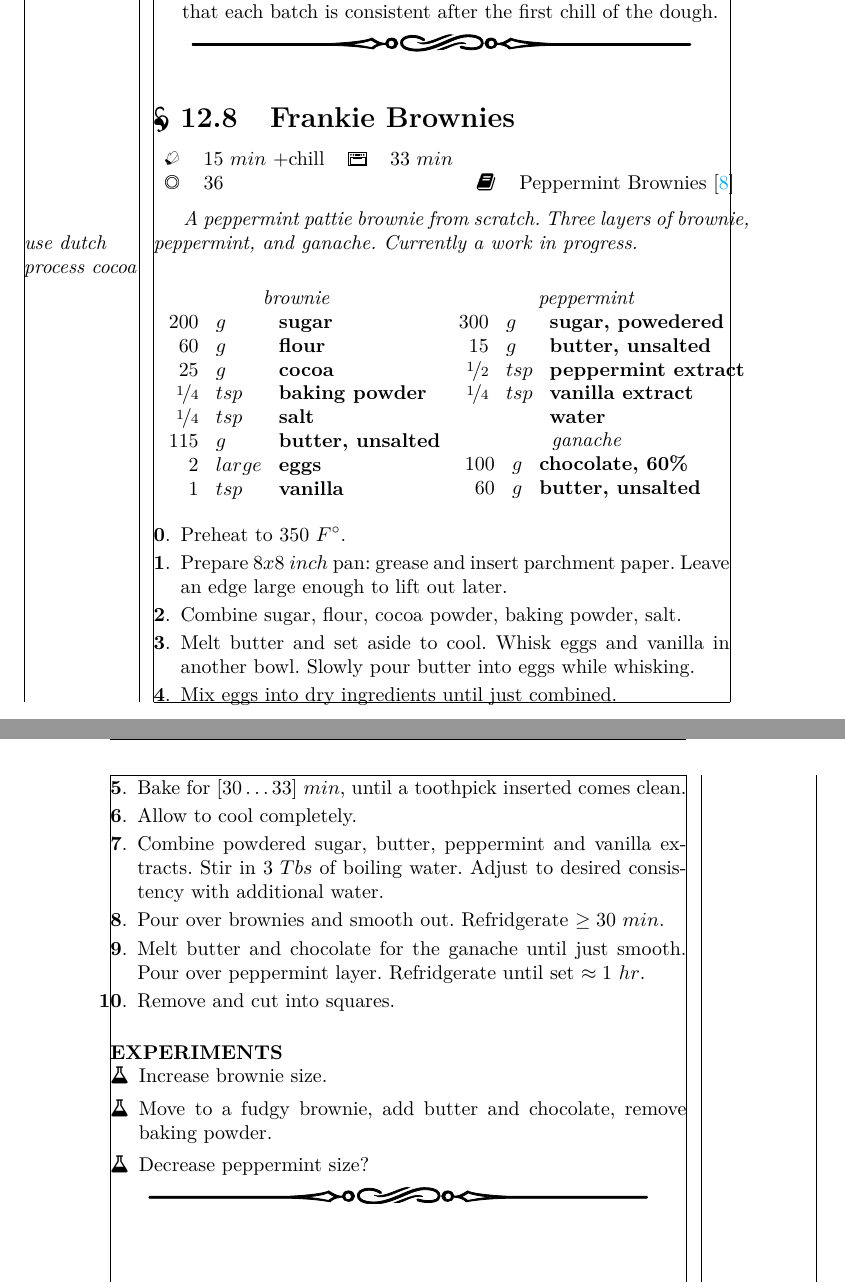
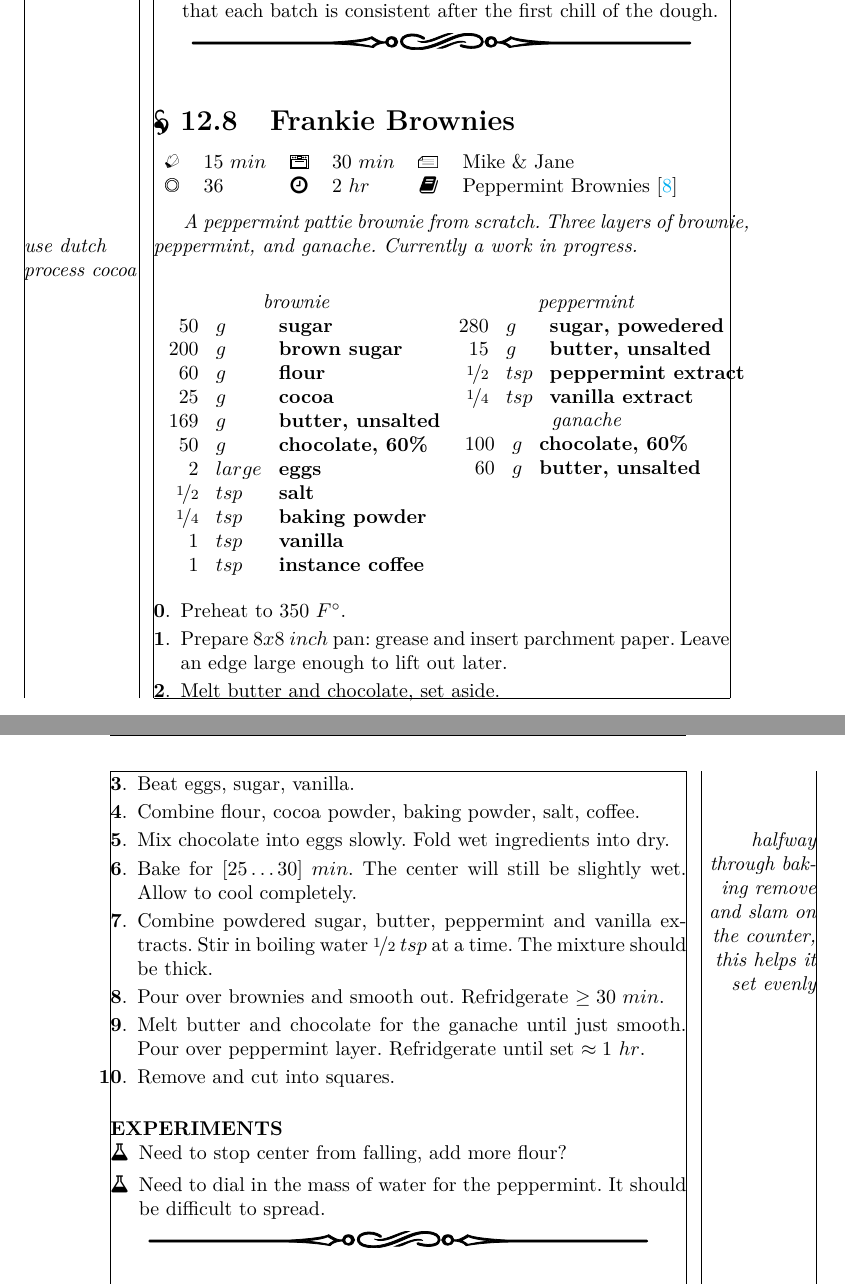
Before and after one commit to teresi/cookbook, a LaTeX book (cookbook.tex, which reads desserts/frankie_brownies.tex): two parts of pages 50 and 51 of 59, joined at a grey line, cut so that both start at the same text. Compiled offline with pdfLaTeX.

Commit message:
update frankie brownies

```diff
--- a/desserts/frankie_brownies.tex
+++ b/desserts/frankie_brownies.tex
@@ -3,9 +3,10 @@
 
 \begin{recipestats}[
 	servings=36,
-	preptime=15 \minute~+chill,
-	bakingtime=33 \minute~,
-%	source=source / author,
+	preptime=15 \minute,
+	bakingtime=30 \minute,
+	inactivetime=2 \hour,
+	source=Mike \& Jane,
 	original=\citefield{mikesPeppermint2020}{shorttitle} \cite{mikesPeppermint2020},
 ]
 \end{recipestats}
@@ -21,21 +22,23 @@
 \ragmarpar{use dutch process cocoa}
 \begin{ingredientcolumns}
 	\begin{ingredientblock}[brownie]
-		\ingredient[200][\gram]{sugar}\\
+		\ingredient[50][\gram]{sugar}\\
+		\ingredient[200][\gram]{brown sugar}\\
 		\ingredient[60][\gram]{flour}\\
 		\ingredient[25][\gram]{cocoa}\\
+		\ingredient[169][\gram]{butter, unsalted}\\
+		\ingredient[50][\gram]{chocolate, 60\%}\\
+		\ingredient[2][large]{eggs}\\
+		\ingredient[\onehalf][\teaspoon]{salt}\\
 		\ingredient[\onefourth][\teaspoon]{baking powder}\\
-		\ingredient[\onefourth][\teaspoon]{salt}\\
-		\ingredient[115][\gram]{butter, unsalted}\\
-		\ingredient[2][large]{eggs}\\
-		\ingredient[1][\teaspoon]{vanilla}
+		\ingredient[1][\teaspoon]{vanilla}\\
+		\ingredient[1][\teaspoon]{instance coffee}
 	\end{ingredientblock}
 	\begin{ingredientblock}[peppermint]
-		\ingredient[300][\gram]{sugar, powedered}\\
+		\ingredient[280][\gram]{sugar, powedered}\\
 		\ingredient[15][\gram]{butter, unsalted}\\
 		\ingredient[\onehalf][\teaspoon]{peppermint extract}\\
-		\ingredient[\onefourth][\teaspoon]{vanilla extract}\\
-		\ingredient{water}
+		\ingredient[\onefourth][\teaspoon]{vanilla extract}
 	\end{ingredientblock}
 	\begin{ingredientblock}[ganache]
 		\ingredient[100][\gram]{chocolate, 60\%}\\
@@ -50,21 +53,23 @@
 \item Prepare $8x8~\inch$ pan: grease and insert parchment paper.
 	Leave an edge large enough to lift out later.
 
-\item Combine sugar, flour, cocoa powder, baking powder, salt.
+\item Melt butter and chocolate, set aside.
 
-\item Melt butter and set aside to cool.
-	Whisk eggs and vanilla in another bowl.
-	Slowly pour butter into eggs while whisking.
+\item Beat eggs, sugar, vanilla.
 
-\item Mix eggs into dry ingredients until just combined.
+\item Combine flour, cocoa powder, baking powder, salt, coffee.
 
-\item Bake for $[30 \ldots 33]~\minute$, until a toothpick inserted comes clean.
+\item Mix chocolate into eggs slowly.
+	Fold wet ingredients into dry.
 
-\item Allow to cool completely.
+\ragmarpar{halfway through baking remove and slam on the counter, this helps it set evenly}
+\item Bake for $[25 \ldots 30]~\minute$.
+	The center will still be slightly wet.
+	Allow to cool completely.
 
 \item Combine powdered sugar, butter, peppermint and vanilla extracts.
-	Stir in 3 \Tablespoon~of boiling water.
-	Adjust to desired consistency with additional water.
+	Stir in boiling water \onehalf~\teaspoon~at a time.
+	The mixture should be thick.
 
 \item Pour over brownies and smooth out.
 	Refridgerate $\ge 30~\minute$.
@@ -78,9 +83,9 @@
 
 
 \begin{experiments}
-\item Increase brownie size.
-\item Move to a fudgy brownie, add butter and chocolate, remove baking powder.
-\item Decrease peppermint size?
+\item Need to stop center from falling, add more flour?
+\item Need to dial in the mass of water for the peppermint.
+	It should be difficult to spread.
 \end{experiments}
 
 
```
